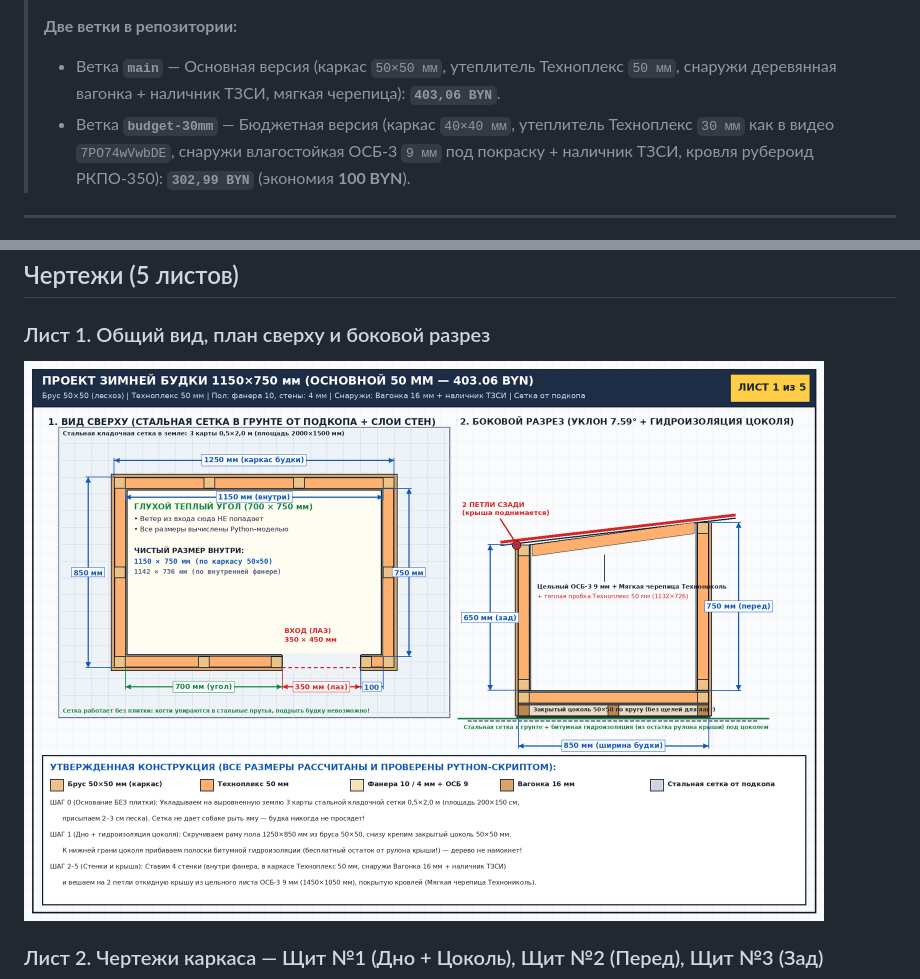
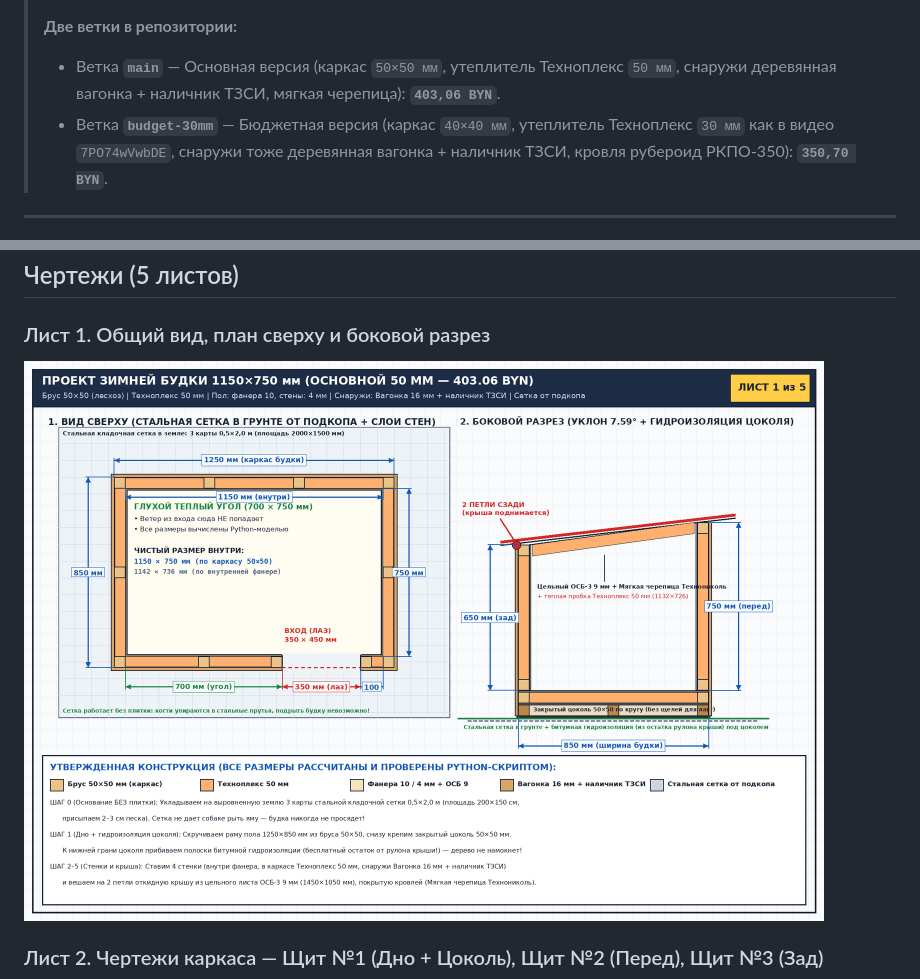
Before and after one commit to zhorben/doghouse, a Markdown page: README.md, 2 parts joined by grey strips. Drawn GitHub-style; pictures changed too: plans/01_general_view_and_layers.png.

Commit message:
Update budget_30mm variant in generator to use exterior vagonka (350.70 BYN)

```diff
--- a/README.md
+++ b/README.md
@@ -4,7 +4,7 @@
 >
 > **Две ветки в репозитории:**
 > * Ветка **`main`** — Основная версия (каркас `50×50 мм`, утеплитель Техноплекс `50 мм`, снаружи деревянная вагонка + наличник ТЗСИ, мягкая черепица): **`403,06 BYN`**.
-> * Ветка **`budget-30mm`** — Бюджетная версия (каркас `40×40 мм`, утеплитель Техноплекс `30 мм` как в видео `7PO74wVwbDE`, снаружи влагостойкая ОСБ-3 `9 мм` под покраску + наличник ТЗСИ, кровля рубероид РКПО-350): **`302,99 BYN`** (экономия **100 BYN**).
+> * Ветка **`budget-30mm`** — Бюджетная версия (каркас `40×40 мм`, утеплитель Техноплекс `30 мм` как в видео `7PO74wVwbDE`, снаружи тоже деревянная вагонка + наличник ТЗСИ, кровля рубероид РКПО-350): **`350,70 BYN`**.
 
 ---
 
```
Also changed, not shown: 2 other files.
